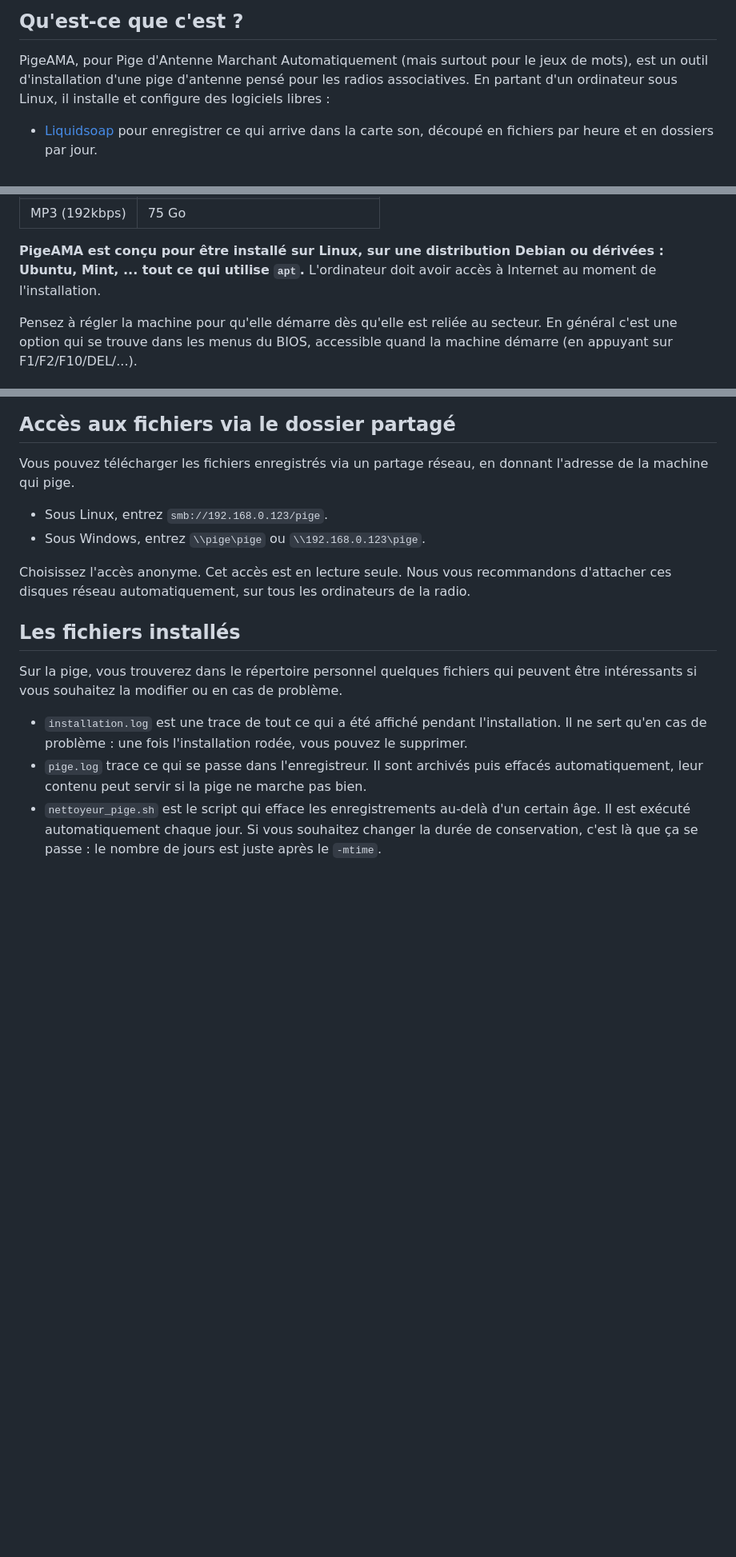
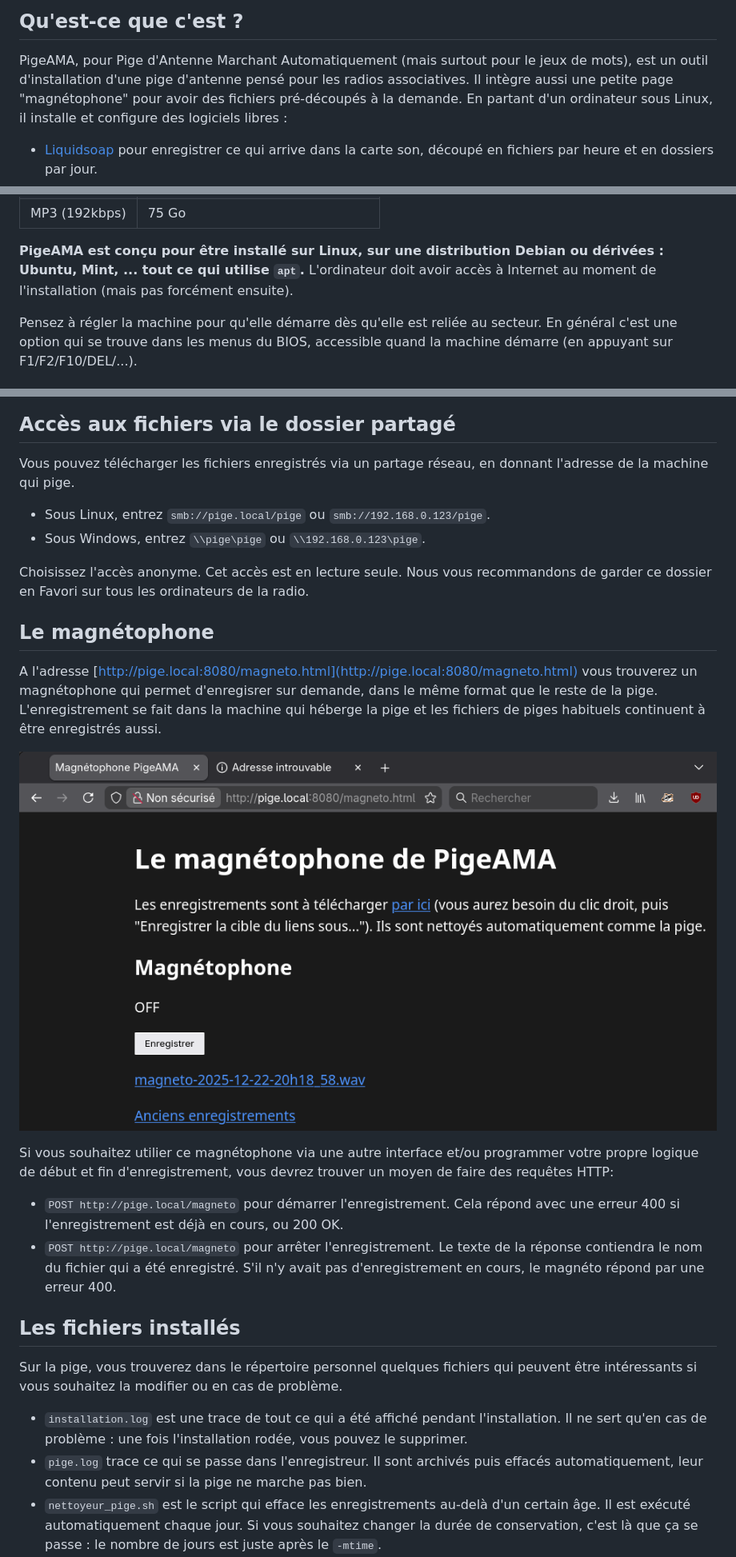
Before and after one commit to RadioCampusFrance/pigeama, a Markdown page: index.md, 3 parts joined by grey strips. Shown: that part at 80% size. Drawn GitHub-style; pictures changed too: capture_magneto.png (added); blank space fills up the shorter version.

Commit message:
documentation du magnetophone

```diff
--- a/index.md
+++ b/index.md
@@ -9,6 +9,8 @@ title:"PigeAMA, l'installeur de pige d'antenne pour les radios associatives"
 PigeAMA, pour Pige d'Antenne Marchant Automatiquement
 (mais surtout pour le jeux de mots),
 est un outil d'installation d'une pige d'antenne pensé pour les radios associatives.
+Il intègre aussi une petite page "magnétophone" pour avoir des fichiers
+pré-découpés à la demande.
 En partant d'un ordinateur sous Linux,
 il installe et configure des logiciels libres :
 
@@ -61,7 +63,8 @@ qui sera lié au format de fichiers que vous souhaitez utiliser :
 **PigeAMA est conçu pour être installé sur Linux,
 sur une distribution Debian ou dérivées :
 Ubuntu, Mint, ... tout ce qui utilise `apt`.**
-L'ordinateur doit avoir accès à Internet au moment de l'installation.
+L'ordinateur doit avoir accès à Internet au moment de l'installation
+(mais pas forcément ensuite).
 
 Pensez à régler la machine pour qu'elle démarre dès qu'elle est reliée au secteur.
 En général c'est une option qui se trouve dans les menus du BIOS,
@@ -150,13 +155,32 @@ par exemple `http://192.168.0.123/`
 Vous pouvez télécharger les fichiers enregistrés via un partage réseau,
 en donnant l'adresse de la machine qui pige.
 
-* Sous Linux, entrez `smb://192.168.0.123/pige`.
+* Sous Linux, entrez `smb://pige.local/pige` ou `smb://192.168.0.123/pige`.
 * Sous Windows, entrez `\\pige\pige` ou `\\192.168.0.123\pige`.
 
 Choisissez l'accès anonyme.
 Cet accès est en lecture seule.
-Nous vous recommandons d'attacher ces disques réseau automatiquement,
-sur tous les ordinateurs de la radio.
+Nous vous recommandons de garder ce dossier en Favori sur tous les ordinateurs de la radio.
+
+## Le magnétophone
+
+A l'adresse [http://pige.local:8080/magneto.html](http://pige.local:8080/magneto.html)
+vous trouverez un magnétophone qui permet d'enregisrer sur demande,
+dans le même format que le reste de la pige.
+L'enregistrement se fait dans la machine qui héberge la pige et les fichiers de piges
+habituels continuent à être enregistrés aussi.
+
+![Capture d'écran d'une fenêtre de navigateur ouverte sur le magnétophone](capture_magneto.png)
+
+Si vous souhaitez utilier ce magnétophone via une autre interface et/ou programmer
+votre propre logique de début et fin d'enregistrement, vous devrez
+trouver un moyen de faire des requêtes HTTP:
+
+ * `POST http://pige.local/magneto` pour démarrer l'enregistrement. Cela répond avec
+   une erreur 400 si l'enregistrement est déjà en cours, ou 200 OK.
+ * `POST http://pige.local/magneto` pour arrêter l'enregistrement. Le texte de la
+   réponse contiendra le nom du fichier qui a été enregistré.
+   S'il n'y avait pas d'enregistrement en cours, le magnéto répond par une erreur 400.
 
 ## Les fichiers installés
 
```
Also changed, not shown: other parts of index.md (+7 -1 lines).
